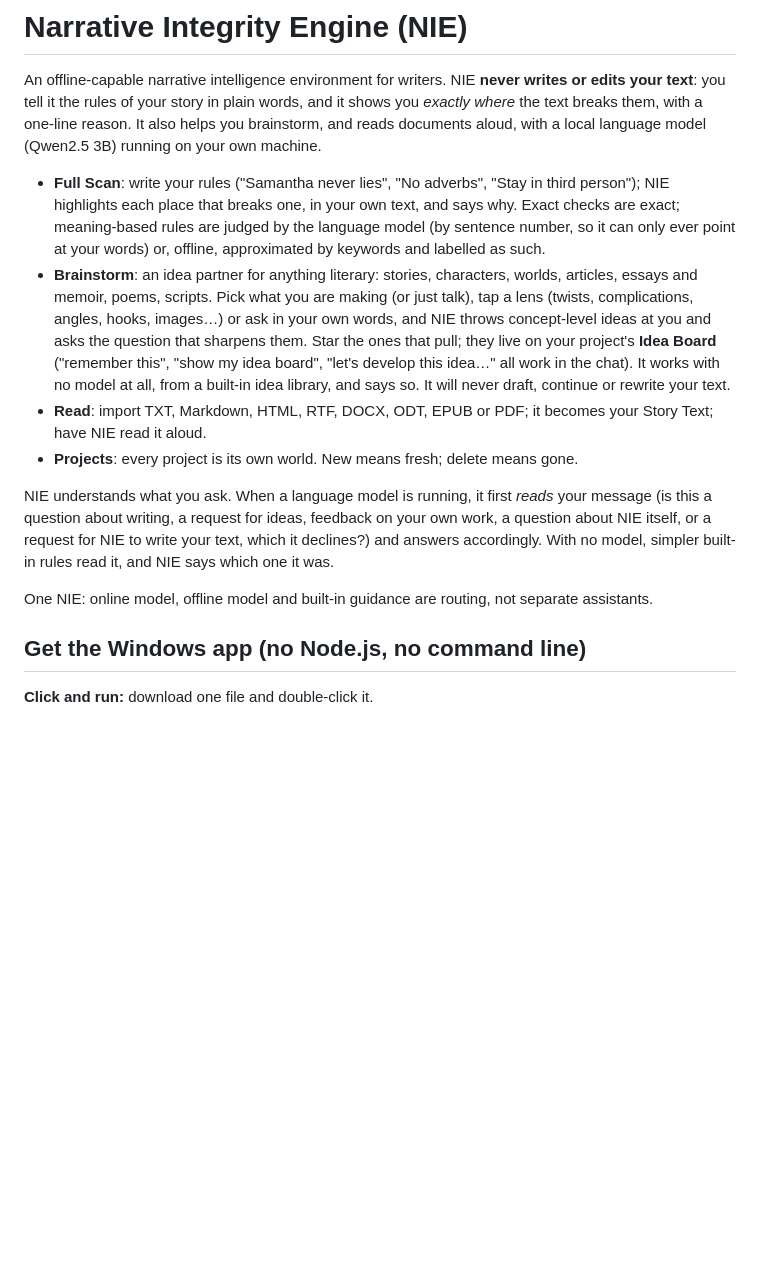
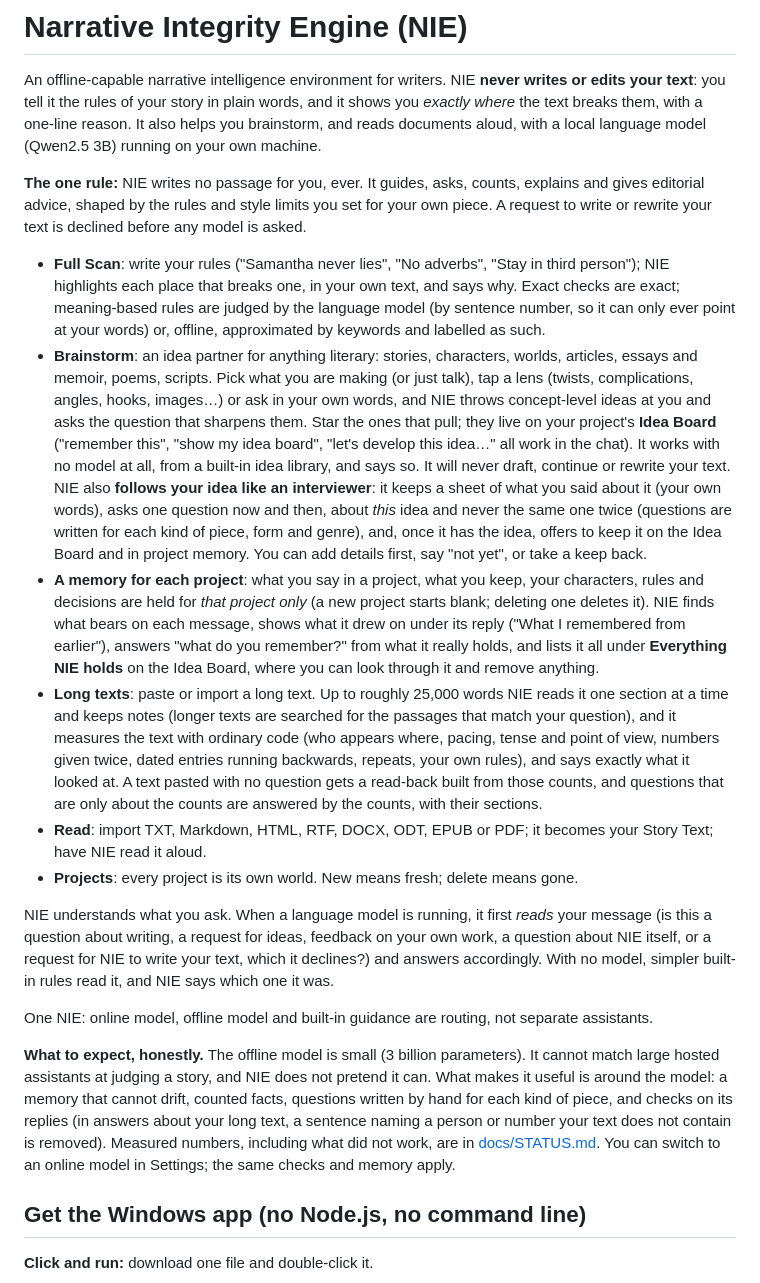
Before and after one commit to TheCyanAge/NIE, a Markdown page: README.md, the part around the change. Drawn GitHub-style; blank space fills up the shorter version.

Commit message:
README describes what NIE does now: the one rule, the interviewer, a memory for each project, long texts, and what to expect
Co-Authored-By: Claude Sonnet 5.5 <noreply@anthropic.com>
Claude-Session: https://claude.ai/code/session_01BEqMrXpRb892Yg3WSbaB1F

```diff
--- a/README.md
+++ b/README.md
@@ -3,6 +3,9 @@
 An offline-capable narrative intelligence environment for writers. NIE **never writes or edits your text**: you tell it the
 rules of your story in plain words, and it shows you *exactly where* the text breaks them, with a one-line reason. It also
 helps you brainstorm, and reads documents aloud, with a local language model (Qwen2.5 3B) running on your own machine.
+
+**The one rule:** NIE writes no passage for you, ever. It guides, asks, counts, explains and gives editorial advice, shaped by the rules and
+style limits you set for your own piece. A request to write or rewrite your text is declined before any model is asked.
 
 - **Full Scan**: write your rules ("Samantha never lies", "No adverbs", "Stay in third person"); NIE highlights each place that
   breaks one, in your own text, and says why. Exact checks are exact; meaning-based rules are judged by the language model
@@ -12,6 +15,17 @@ helps you brainstorm, and reads documents aloud, with a local language model (Qw
   NIE throws concept-level ideas at you and asks the question that sharpens them. Star the ones that pull; they live on your
   project's **Idea Board** ("remember this", "show my idea board", "let's develop this idea…" all work in the chat). It works
   with no model at all, from a built-in idea library, and says so. It will never draft, continue or rewrite your text.
+  NIE also **follows your idea like an interviewer**: it keeps a sheet of what you said about it (your own words), asks one question
+  now and then, about *this* idea and never the same one twice (questions are written for each kind of piece, form and genre), and,
+  once it has the idea, offers to keep it on the Idea Board and in project memory. You can add details first, say "not yet", or take a keep back.
+- **A memory for each project**: what you say in a project, what you keep, your characters, rules and decisions are held for *that
+  project only* (a new project starts blank; deleting one deletes it). NIE finds what bears on each message, shows what it drew on under
+  its reply ("What I remembered from earlier"), answers "what do you remember?" from what it really holds, and lists it all under
+  **Everything NIE holds** on the Idea Board, where you can look through it and remove anything.
+- **Long texts**: paste or import a long text. Up to roughly 25,000 words NIE reads it one section at a time and keeps notes (longer texts are
+  searched for the passages that match your question), and it measures the text with ordinary code (who appears where, pacing, tense and point of view, numbers given twice, dated entries running backwards, repeats,
+  your own rules), and says exactly what it looked at. A text pasted with no question gets a read-back built from those counts, and
+  questions that are only about the counts are answered by the counts, with their sections.
 - **Read**: import TXT, Markdown, HTML, RTF, DOCX, ODT, EPUB or PDF; it becomes your Story Text; have NIE read it aloud.
 - **Projects**: every project is its own world. New means fresh; delete means gone.
 
@@ -20,6 +34,11 @@ for ideas, feedback on your own work, a question about NIE itself, or a request
 accordingly. With no model, simpler built-in rules read it, and NIE says which one it was.
 
 One NIE: online model, offline model and built-in guidance are routing, not separate assistants.
+
+**What to expect, honestly.** The offline model is small (3 billion parameters). It cannot match large hosted assistants at judging a story, and NIE
+does not pretend it can. What makes it useful is around the model: a memory that cannot drift, counted facts, questions written by hand for each kind
+of piece, and checks on its replies (in answers about your long text, a sentence naming a person or number your text does not contain is removed). Measured numbers, including
+what did not work, are in [docs/STATUS.md](docs/STATUS.md). You can switch to an online model in Settings; the same checks and memory apply.
 
 ## Get the Windows app (no Node.js, no command line)
 
```
